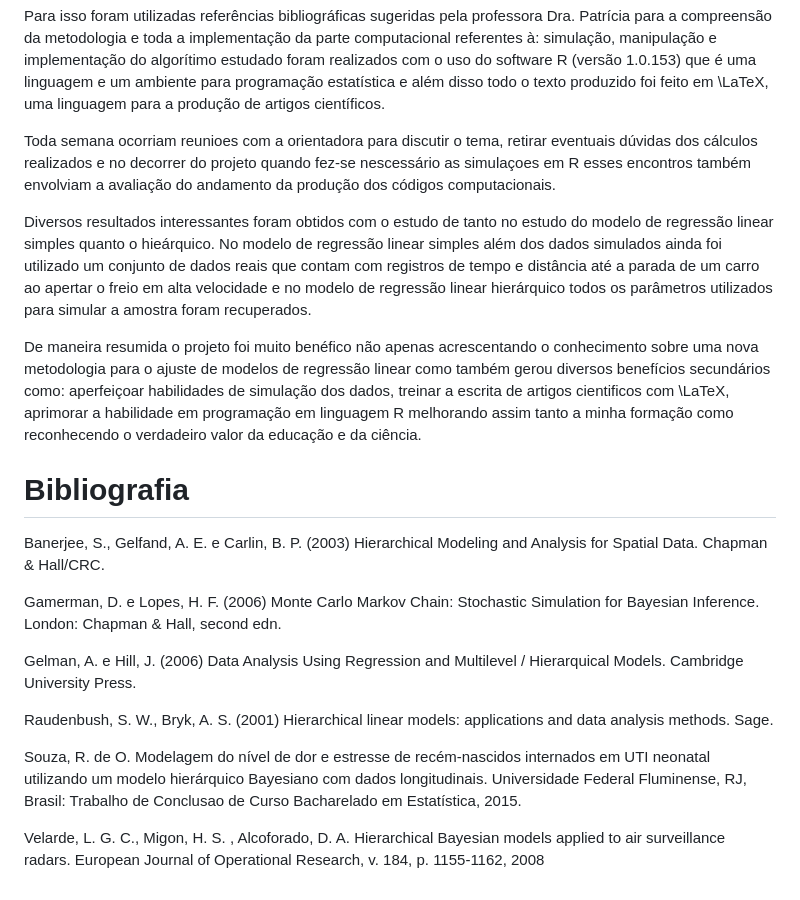
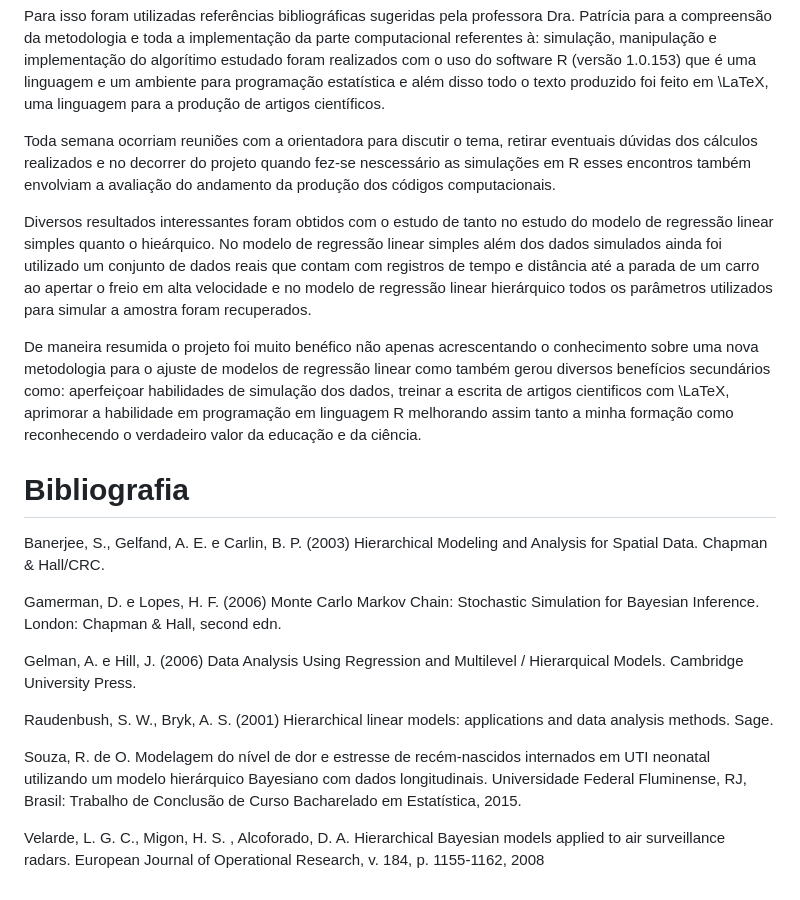
Before and after one commit to gomesfellipe/projeto_modelos_hierarquicos_bayesianos, a Markdown page: README.md, the part around one of its changes. Rendered like a GitHub page.

```diff
--- a/README.md
+++ b/README.md
@@ -85,9 +85,9 @@ o uso do software R (versão 1.0.153) que é uma linguagem e um ambiente
 para programação estatística e além disso todo o texto produzido foi
 feito em \LaTeX, uma linguagem para a produção de artigos científicos.
 
-Toda semana ocorriam reunioes com a orientadora para discutir o tema,
+Toda semana ocorriam reuniões com a orientadora para discutir o tema,
 retirar eventuais dúvidas dos cálculos realizados e no decorrer do
-projeto quando fez-se nescessário as simulaçoes em R esses encontros
+projeto quando fez-se nescessário as simulações em R esses encontros
 também envolviam a avaliação do andamento da produção dos códigos
 computacionais.
 
@@ -107,7 +107,7 @@ treinar a escrita de artigos cientificos com \LaTeX, aprimorar a
 habilidade em programação em linguagem R melhorando assim tanto a minha
 formação como reconhecendo o verdadeiro valor da educação e da ciência.
 
-# Bibliograﬁa
+# Bibliografia
 
 Banerjee, S., Gelfand, A. E. e Carlin, B. P. (2003) Hierarchical Modeling and Analysis
 for Spatial Data. Chapman & Hall/CRC.
@@ -123,7 +123,7 @@ data analysis methods. Sage.
 
 Souza, R. de O. Modelagem do nível de dor e estresse de recém-nascidos internados
 em UTI neonatal utilizando um modelo hierárquico Bayesiano com dados longitudinais.
-Universidade Federal Fluminense, RJ, Brasil: Trabalho de Conclusao de Curso
+Universidade Federal Fluminense, RJ, Brasil: Trabalho de Conclusão de Curso
 Bacharelado em Estatística, 2015.
 
 Velarde, L. G. C., Migon, H. S. , Alcoforado, D. A. Hierarchical Bayesian models
```
Also changed, not shown: other parts of README.md (+23 -23 lines).
